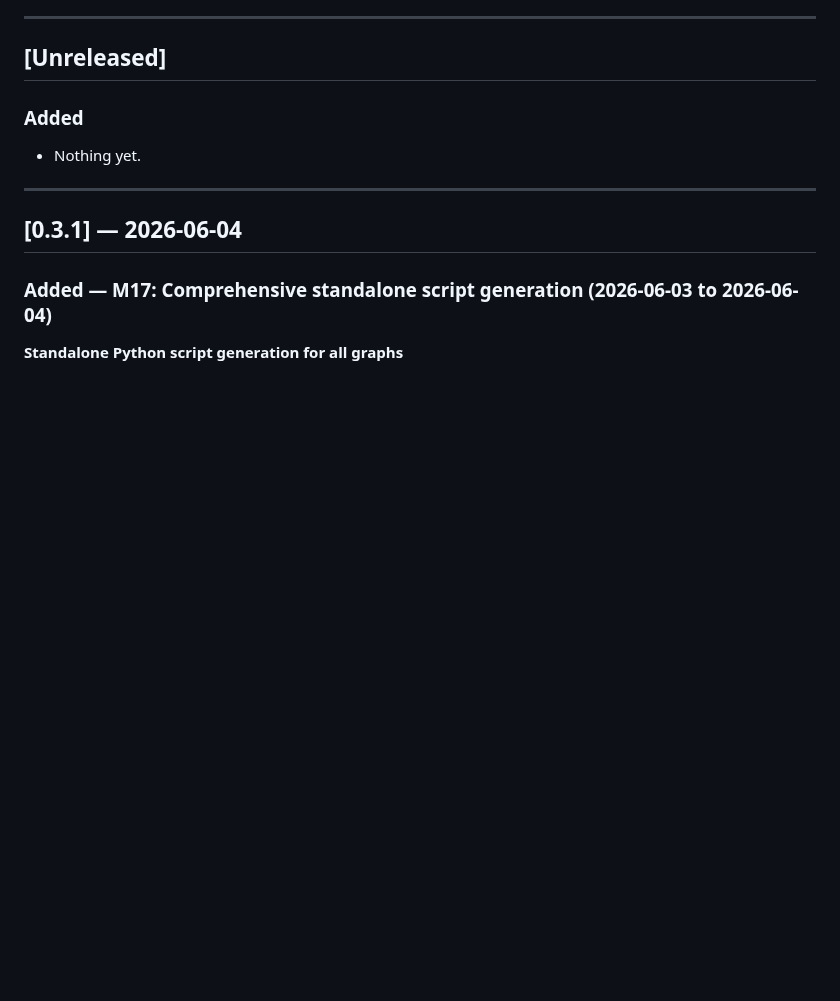
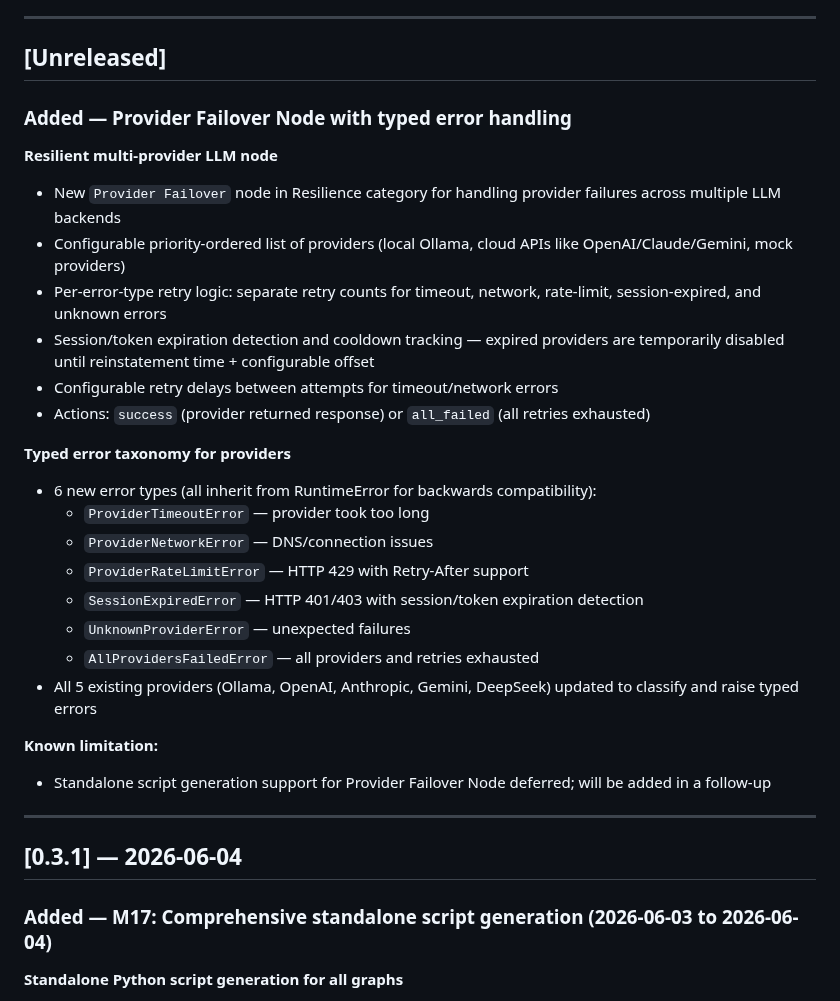
Before and after one commit to monotoba/pocketflowcreator, a Markdown page: CHANGELOG.md, the part around the change. GitHub-like rendering; blank space fills up the shorter version.

Commit message:
Update documentation for Provider Failover Node
- Add comprehensive CHANGELOG entry for Provider Failover Node and typed error taxonomy
- Update node_types_reference.md with Provider Failover Node documentation
- Update node type counts in README and reference docs: 90+ → 91+, 76 → 91 total
- Document error types, retry logic, session cooldown behavior, and configuration

Co-Authored-By: Claude Haiku 4.5 <noreply@anthropic.com>

```diff
--- a/CHANGELOG.md
+++ b/CHANGELOG.md
@@ -7,8 +7,28 @@ Entries are ordered newest-first within each version.
 
 ## [Unreleased]
 
-### Added
-- Nothing yet.
+### Added — Provider Failover Node with typed error handling
+
+**Resilient multi-provider LLM node**
+- New `Provider Failover` node in Resilience category for handling provider failures across multiple LLM backends
+- Configurable priority-ordered list of providers (local Ollama, cloud APIs like OpenAI/Claude/Gemini, mock providers)
+- Per-error-type retry logic: separate retry counts for timeout, network, rate-limit, session-expired, and unknown errors
+- Session/token expiration detection and cooldown tracking — expired providers are temporarily disabled until reinstatement time + configurable offset
+- Configurable retry delays between attempts for timeout/network errors
+- Actions: `success` (provider returned response) or `all_failed` (all retries exhausted)
+
+**Typed error taxonomy for providers**
+- 6 new error types (all inherit from RuntimeError for backwards compatibility):
+  - `ProviderTimeoutError` — provider took too long
+  - `ProviderNetworkError` — DNS/connection issues
+  - `ProviderRateLimitError` — HTTP 429 with Retry-After support
+  - `SessionExpiredError` — HTTP 401/403 with session/token expiration detection
+  - `UnknownProviderError` — unexpected failures
+  - `AllProvidersFailedError` — all providers and retries exhausted
+- All 5 existing providers (Ollama, OpenAI, Anthropic, Gemini, DeepSeek) updated to classify and raise typed errors
+
+**Known limitation:**
+- Standalone script generation support for Provider Failover Node deferred; will be added in a follow-up
 
 ---
 
```
Also changed, not shown: README.md (+2 -2 lines), 1 other file.
